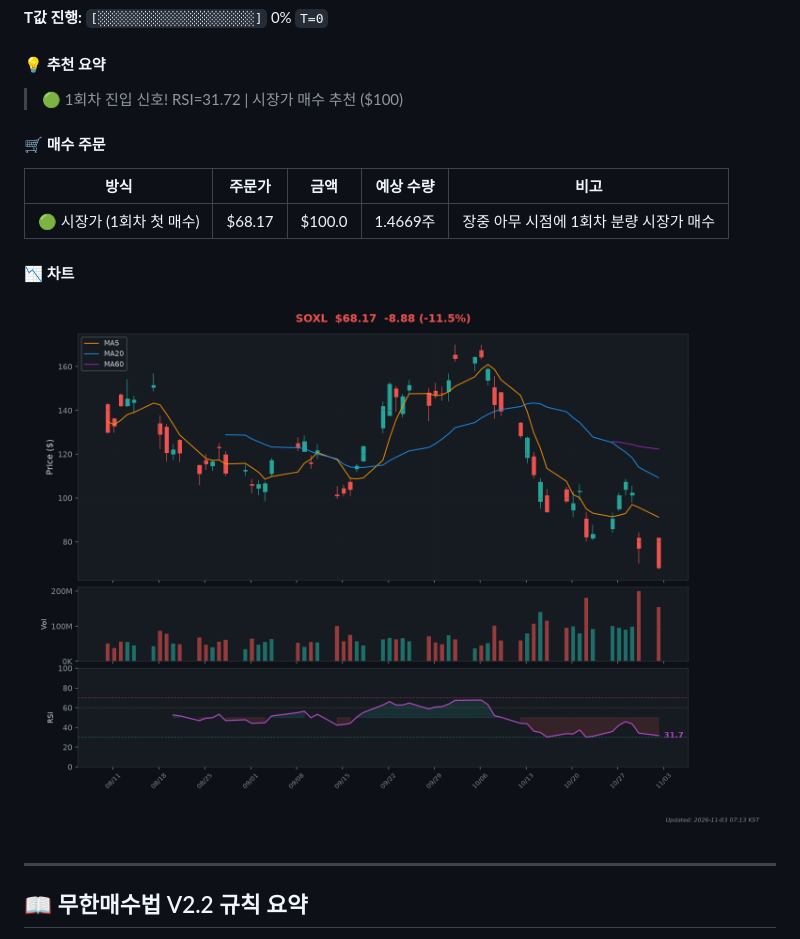
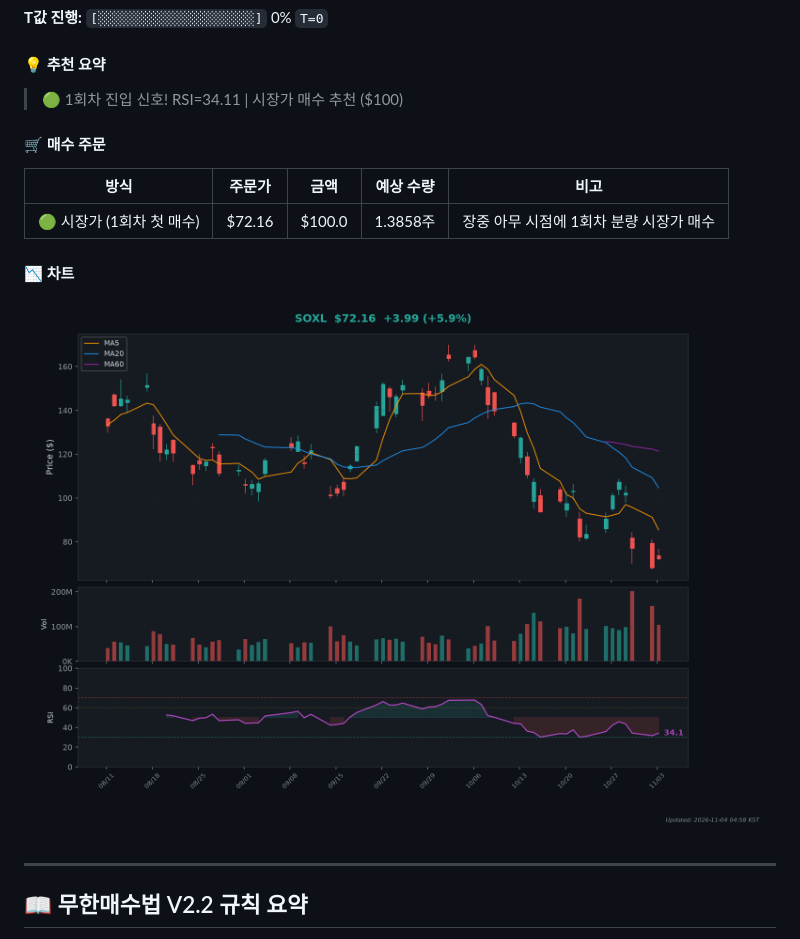
Before and after one commit to Kim-Tae-yeon/infinite-buying-v2.2, a Markdown page: README.md, the part around one of its changes. Rendered like a GitHub page; pictures changed too: charts/chart_SOXL.png.

```diff
--- a/README.md
+++ b/README.md
@@ -77,13 +77,13 @@
 
 #### 💡 추천 요약
 
-> 🟢 1회차 진입 신호! RSI=31.72 | 시장가 매수 추천 ($100)
+> 🟢 1회차 진입 신호! RSI=34.11 | 시장가 매수 추천 ($100)
 
 #### 🛒 매수 주문
 
 | 방식 | 주문가 | 금액 | 예상 수량 | 비고 |
 |------|--------|------|-----------|------|
-| 🟢 시장가 (1회차 첫 매수) | $68.17 | $100.0 | 1.4669주 | 장중 아무 시점에 1회차 분량 시장가 매수 |
+| 🟢 시장가 (1회차 첫 매수) | $72.16 | $100.0 | 1.3858주 | 장중 아무 시점에 1회차 분량 시장가 매수 |
 
 #### 📉 차트
 
```
Also changed, not shown: other parts of README.md (+11 -11 lines), charts/chart_TQQQ.png.
